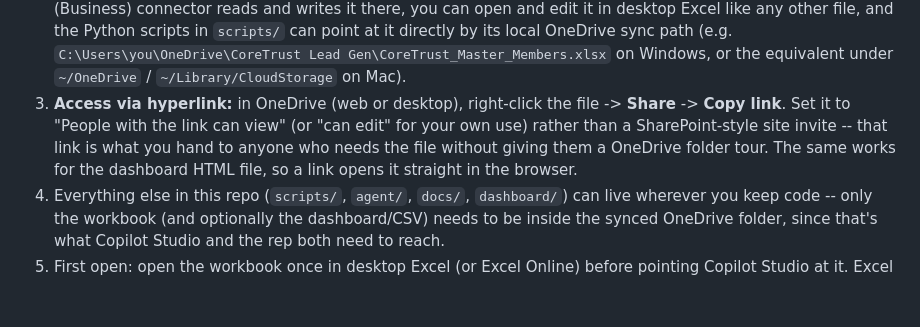
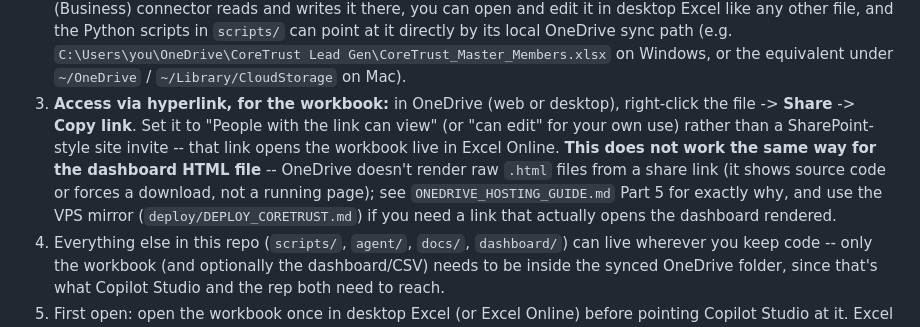
Before and after one commit to kypherIO/kypher-landing, a Markdown page: coretrust-leadgen/README.md, the part around the change. Rendered like a GitHub page; blank space fills up the shorter version.

```diff
--- a/coretrust-leadgen/README.md
+++ b/coretrust-leadgen/README.md
@@ -153,12 +153,16 @@ root. The steps below are the condensed version.
    `C:\Users\you\OneDrive\CoreTrust Lead Gen\CoreTrust_Master_Members.xlsx`
    on Windows, or the equivalent under `~/OneDrive` / `~/Library/CloudStorage`
    on Mac).
-3. **Access via hyperlink:** in OneDrive (web or desktop), right-click the
-   file -> **Share** -> **Copy link**. Set it to "People with the link can
-   view" (or "can edit" for your own use) rather than a SharePoint-style
-   site invite -- that link is what you hand to anyone who needs the file
-   without giving them a OneDrive folder tour. The same works for the
-   dashboard HTML file, so a link opens it straight in the browser.
+3. **Access via hyperlink, for the workbook:** in OneDrive (web or
+   desktop), right-click the file -> **Share** -> **Copy link**. Set it to
+   "People with the link can view" (or "can edit" for your own use)
+   rather than a SharePoint-style site invite -- that link opens the
+   workbook live in Excel Online. **This does not work the same way for
+   the dashboard HTML file** -- OneDrive doesn't render raw `.html` files
+   from a share link (it shows source code or forces a download, not a
+   running page); see `ONEDRIVE_HOSTING_GUIDE.md` Part 5 for exactly why,
+   and use the VPS mirror (`deploy/DEPLOY_CORETRUST.md`) if you need a
+   link that actually opens the dashboard rendered.
 4. Everything else in this repo (`scripts/`, `agent/`, `docs/`,
    `dashboard/`) can live wherever you keep code -- only the workbook (and
    optionally the dashboard/CSV) needs to be inside the synced OneDrive
```
Also changed, not shown: coretrust-leadgen/ONEDRIVE_HOSTING_GUIDE.md (+53 -11 lines).
